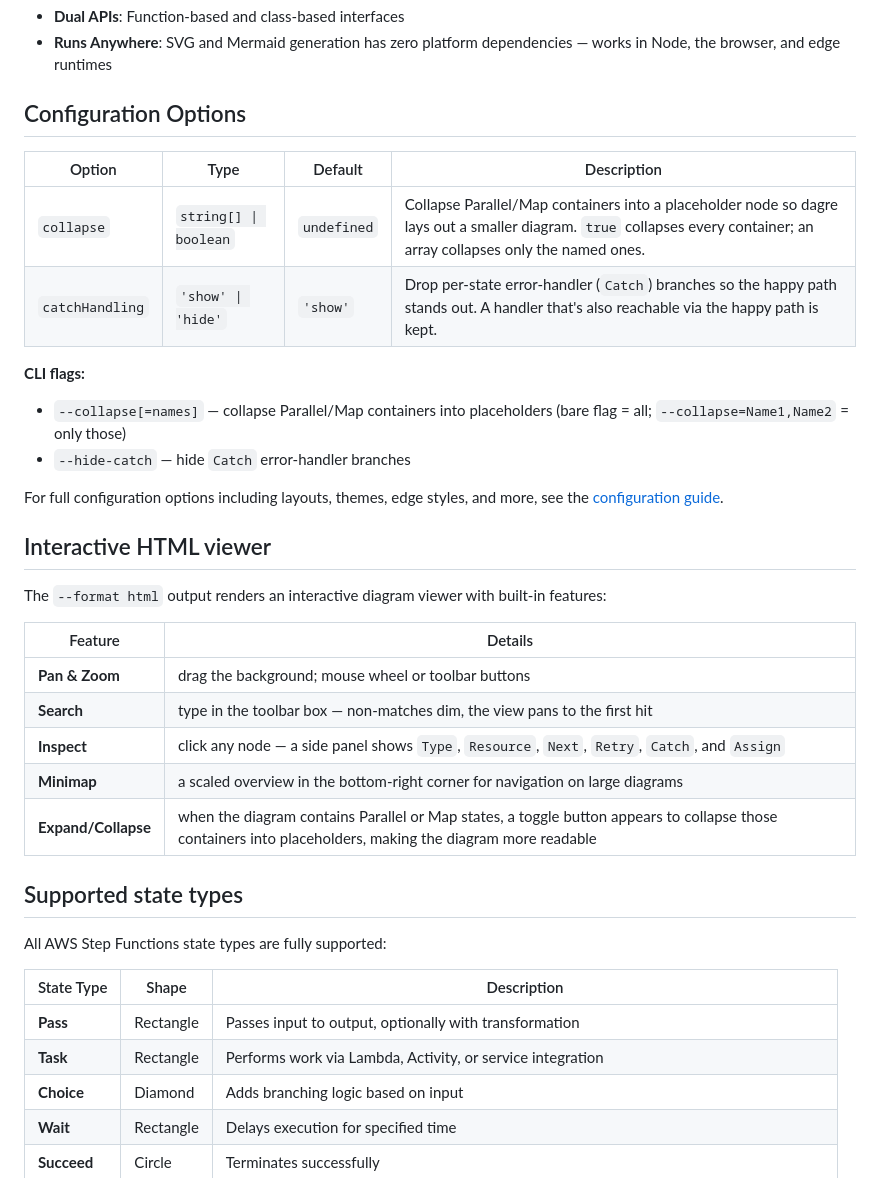
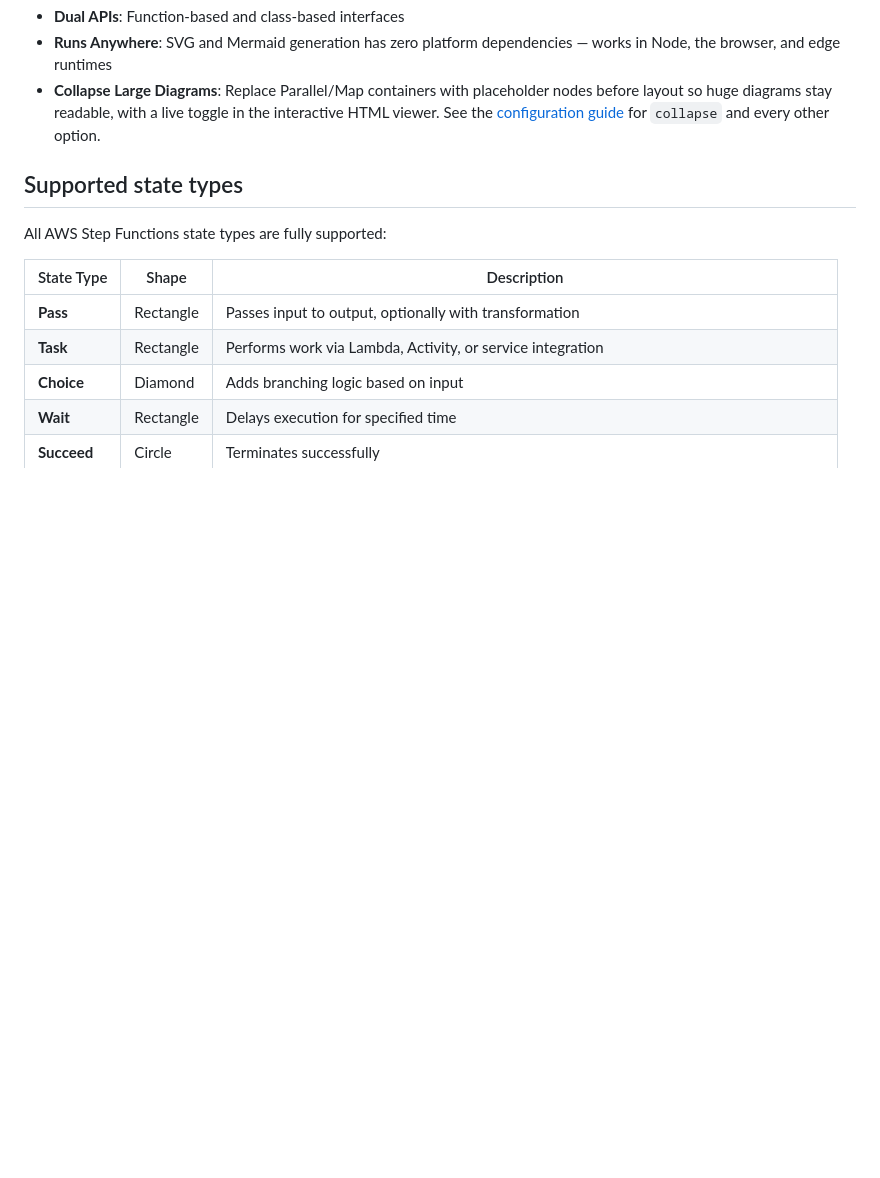
Before and after one commit to yusufaf/sfn-diagram, a Markdown page: README.md, the part around the change. GitHub-like rendering; blank space fills up the shorter version.

Commit message:
docs: trim README to a pointer instead of duplicating the config guide
Configuration Options and Interactive HTML viewer were new sections
that duplicated a small, stale-prone slice of the real documentation
(2 of ~20 options, 5 of the viewer's features) — every other option
already lives only in the Starlight guide, which README already links
to. Replace both with one Features bullet pointing at the guide.

```diff
--- a/README.md
+++ b/README.md
@@ -82,31 +82,7 @@ In short: reach for the AWS Console visualizer to eyeball a state machine you al
 - **AWS SDK Integration**: Direct integration with AWS Step Functions API
 - **Dual APIs**: Function-based and class-based interfaces
 - **Runs Anywhere**: SVG and Mermaid generation has zero platform dependencies — works in Node, the browser, and edge runtimes
-
-## Configuration Options
-
-| Option | Type | Default | Description |
-|--------|------|---------|-------------|
-| `collapse` | `string[] \| boolean` | `undefined` | Collapse Parallel/Map containers into a placeholder node so dagre lays out a smaller diagram. `true` collapses every container; an array collapses only the named ones. |
-| `catchHandling` | `'show' \| 'hide'` | `'show'` | Drop per-state error-handler (`Catch`) branches so the happy path stands out. A handler that's also reachable via the happy path is kept. |
-
-**CLI flags:**
-- `--collapse[=names]` — collapse Parallel/Map containers into placeholders (bare flag = all; `--collapse=Name1,Name2` = only those)
-- `--hide-catch` — hide `Catch` error-handler branches
-
-For full configuration options including layouts, themes, edge styles, and more, see the [configuration guide](https://sfn.yusufaf.dev/guides/configuration/).
-
-## Interactive HTML viewer
-
-The `--format html` output renders an interactive diagram viewer with built-in features:
-
-| Feature | Details |
-| --- | --- |
-| **Pan & Zoom** | drag the background; mouse wheel or toolbar buttons |
-| **Search** | type in the toolbar box — non-matches dim, the view pans to the first hit |
-| **Inspect** | click any node — a side panel shows `Type`, `Resource`, `Next`, `Retry`, `Catch`, and `Assign` |
-| **Minimap** | a scaled overview in the bottom-right corner for navigation on large diagrams |
-| **Expand/Collapse** | when the diagram contains Parallel or Map states, a toggle button appears to collapse those containers into placeholders, making the diagram more readable |
+- **Collapse Large Diagrams**: Replace Parallel/Map containers with placeholder nodes before layout so huge diagrams stay readable, with a live toggle in the interactive HTML viewer. See the [configuration guide](https://sfn.yusufaf.dev/guides/configuration/) for `collapse` and every other option.
 
 ## Supported state types
 
```
